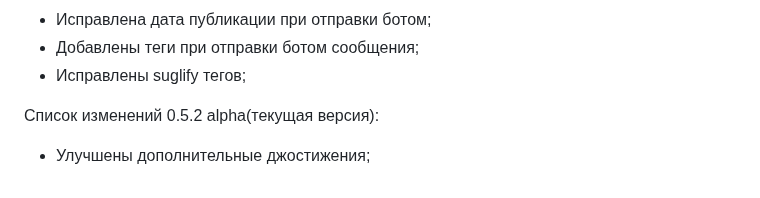
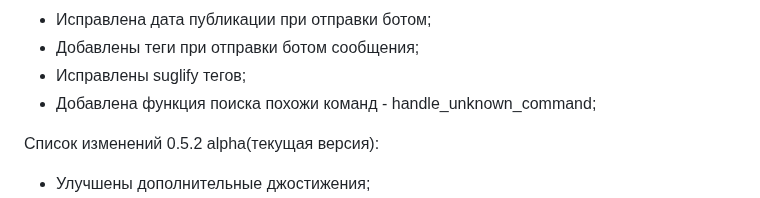
Before and after one commit to 1517mb/cat_time_bot, a Markdown page: CHANGE_LIST.md, the part around the change. Rendered like a GitHub page.

Commit message:
Update CHANGE_LIST

```diff
--- a/CHANGE_LIST.md
+++ b/CHANGE_LIST.md
@@ -6,6 +6,7 @@
 - Исправлена дата публикации при отправки ботом;
 - Добавлены теги при отправки ботом сообщения;
 - Исправлены suglify тегов;
+- Добавлена функция поиска похожи команд - handle_unknown_command;
 
 Список изменений 0.5.2 alpha(текущая версия):
 - Улучшены дополнительные джостижения;
```
